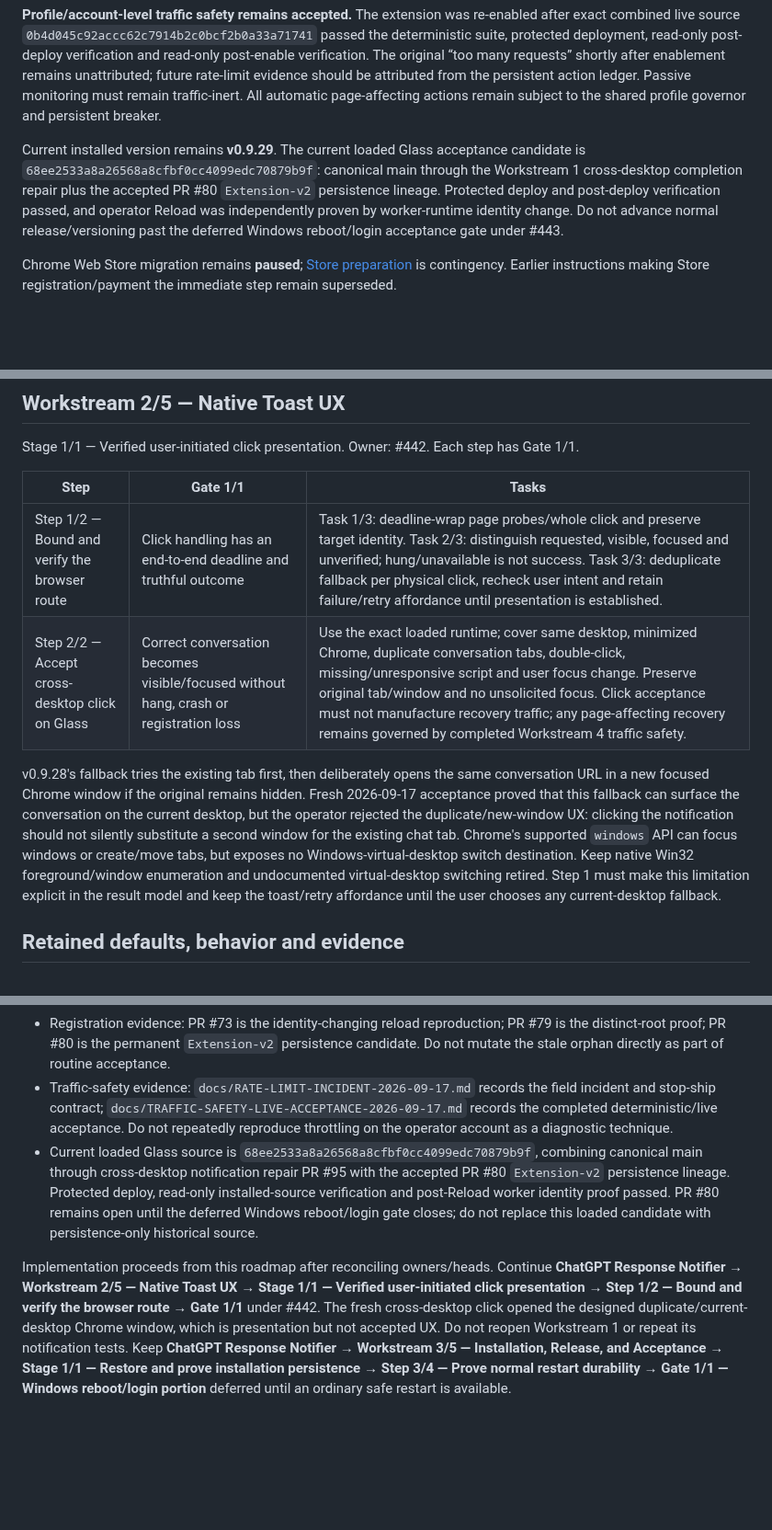
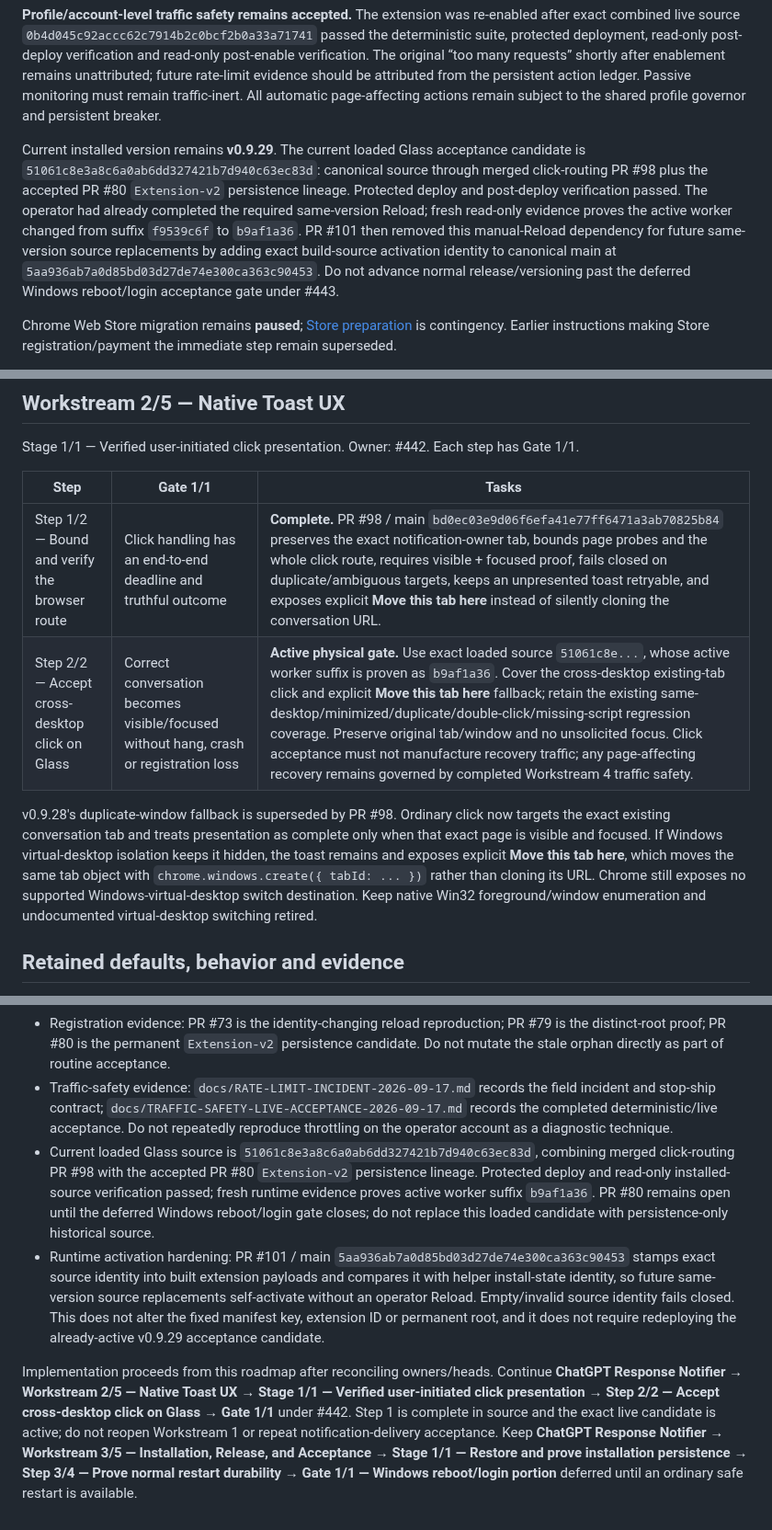
Before and after one commit to thatoneguydan/chatgpt-response-notifier, a Markdown page: ROADMAP.md, 3 parts joined by grey strips. Shown at 92% size. Rendered like a GitHub page; blank space fills up the shorter version.

Commit message:
Advance roadmap to physical click acceptance

```diff
--- a/ROADMAP.md
+++ b/ROADMAP.md
@@ -10,7 +10,7 @@ Program: **ChatGPT Response Notifier**. Runtime owners: [DevelopmentInfrastructu
 
 **Profile/account-level traffic safety remains accepted.** The extension was re-enabled after exact combined live source `0b4d045c92accc62c7914b2c0bcf2b0a33a71741` passed the deterministic suite, protected deployment, read-only post-deploy verification and read-only post-enable verification. The original “too many requests” shortly after enablement remains unattributed; future rate-limit evidence should be attributed from the persistent action ledger. Passive monitoring must remain traffic-inert. All automatic page-affecting actions remain subject to the shared profile governor and persistent breaker.
 
-Current installed version remains **v0.9.29**. The current loaded Glass acceptance candidate is `68ee2533a8a26568a8cfbf0cc4099edc70879b9f`: canonical main through the Workstream 1 cross-desktop completion repair plus the accepted PR #80 `Extension-v2` persistence lineage. Protected deploy and post-deploy verification passed, and operator Reload was independently proven by worker-runtime identity change. Do not advance normal release/versioning past the deferred Windows reboot/login acceptance gate under #443.
+Current installed version remains **v0.9.29**. The current loaded Glass acceptance candidate is `51061c8e3a8c6a0ab6dd327421b7d940c63ec83d`: canonical source through merged click-routing PR #98 plus the accepted PR #80 `Extension-v2` persistence lineage. Protected deploy and post-deploy verification passed. The operator had already completed the required same-version Reload; fresh read-only evidence proves the active worker changed from suffix `f9539c6f` to `b9af1a36`. PR #101 then removed this manual-Reload dependency for future same-version source replacements by adding exact build-source activation identity to canonical main at `5aa936ab7a0d85bd03d27de74e300ca363c90453`. Do not advance normal release/versioning past the deferred Windows reboot/login acceptance gate under #443.
 
 Chrome Web Store migration remains **paused**; [Store preparation](docs/CHROME-WEB-STORE-DURABLE-DISTRIBUTION.md) is contingency. Earlier instructions making Store registration/payment the immediate step remain superseded.
 
@@ -82,10 +82,10 @@ Stage 1/1 — Verified user-initiated click presentation. Owner: #442. Each step
 
 | Step | Gate 1/1 | Tasks |
 | --- | --- | --- |
-| Step 1/2 — Bound and verify the browser route | Click handling has an end-to-end deadline and truthful outcome | Task 1/3: deadline-wrap page probes/whole click and preserve target identity. Task 2/3: distinguish requested, visible, focused and unverified; hung/unavailable is not success. Task 3/3: deduplicate fallback per physical click, recheck user intent and retain failure/retry affordance until presentation is established. |
-| Step 2/2 — Accept cross-desktop click on Glass | Correct conversation becomes visible/focused without hang, crash or registration loss | Use the exact loaded runtime; cover same desktop, minimized Chrome, duplicate conversation tabs, double-click, missing/unresponsive script and user focus change. Preserve original tab/window and no unsolicited focus. Click acceptance must not manufacture recovery traffic; any page-affecting recovery remains governed by completed Workstream 4 traffic safety. |
+| Step 1/2 — Bound and verify the browser route | Click handling has an end-to-end deadline and truthful outcome | **Complete.** PR #98 / main `bd0ec03e9d06f6efa41e77ff6471a3ab70825b84` preserves the exact notification-owner tab, bounds page probes and the whole click route, requires visible + focused proof, fails closed on duplicate/ambiguous targets, keeps an unpresented toast retryable, and exposes explicit **Move this tab here** instead of silently cloning the conversation URL. |
+| Step 2/2 — Accept cross-desktop click on Glass | Correct conversation becomes visible/focused without hang, crash or registration loss | **Active physical gate.** Use exact loaded source `51061c8e...`, whose active worker suffix is proven as `b9af1a36`. Cover the cross-desktop existing-tab click and explicit **Move this tab here** fallback; retain the existing same-desktop/minimized/duplicate/double-click/missing-script regression coverage. Preserve original tab/window and no unsolicited focus. Click acceptance must not manufacture recovery traffic; any page-affecting recovery remains governed by completed Workstream 4 traffic safety. |
 
-v0.9.28's fallback tries the existing tab first, then deliberately opens the same conversation URL in a new focused Chrome window if the original remains hidden. Fresh 2026-09-17 acceptance proved that this fallback can surface the conversation on the current desktop, but the operator rejected the duplicate/new-window UX: clicking the notification should not silently substitute a second window for the existing chat tab. Chrome's supported `windows` API can focus windows or create/move tabs, but exposes no Windows-virtual-desktop switch destination. Keep native Win32 foreground/window enumeration and undocumented virtual-desktop switching retired. Step 1 must make this limitation explicit in the result model and keep the toast/retry affordance until the user chooses any current-desktop fallback.
+v0.9.28's duplicate-window fallback is superseded by PR #98. Ordinary click now targets the exact existing conversation tab and treats presentation as complete only when that exact page is visible and focused. If Windows virtual-desktop isolation keeps it hidden, the toast remains and exposes explicit **Move this tab here**, which moves the same tab object with `chrome.windows.create({ tabId: ... })` rather than cloning its URL. Chrome still exposes no supported Windows-virtual-desktop switch destination. Keep native Win32 foreground/window enumeration and undocumented virtual-desktop switching retired.
 
 ## Retained defaults, behavior and evidence
 
@@ -97,6 +97,7 @@ v0.9.28's fallback tries the existing tab first, then deliberately opens the sam
 - Complete-test gate: PR #72 made validation/release share deterministic discovery. The earlier 11-file omission is historical and closed; use the current exact-head suite rather than a hard-coded historical test count.
 - Registration evidence: PR #73 is the identity-changing reload reproduction; PR #79 is the distinct-root proof; PR #80 is the permanent `Extension-v2` persistence candidate. Do not mutate the stale orphan directly as part of routine acceptance.
 - Traffic-safety evidence: `docs/RATE-LIMIT-INCIDENT-2026-09-17.md` records the field incident and stop-ship contract; `docs/TRAFFIC-SAFETY-LIVE-ACCEPTANCE-2026-09-17.md` records the completed deterministic/live acceptance. Do not repeatedly reproduce throttling on the operator account as a diagnostic technique.
-- Current loaded Glass source is `68ee2533a8a26568a8cfbf0cc4099edc70879b9f`, combining canonical main through cross-desktop notification repair PR #95 with the accepted PR #80 `Extension-v2` persistence lineage. Protected deploy, read-only installed-source verification and post-Reload worker identity proof passed. PR #80 remains open until the deferred Windows reboot/login gate closes; do not replace this loaded candidate with persistence-only historical source.
+- Current loaded Glass source is `51061c8e3a8c6a0ab6dd327421b7d940c63ec83d`, combining merged click-routing PR #98 with the accepted PR #80 `Extension-v2` persistence lineage. Protected deploy and read-only installed-source verification passed; fresh runtime evidence proves active worker suffix `b9af1a36`. PR #80 remains open until the deferred Windows reboot/login gate closes; do not replace this loaded candidate with persistence-only historical source.
+- Runtime activation hardening: PR #101 / main `5aa936ab7a0d85bd03d27de74e300ca363c90453` stamps exact source identity into built extension payloads and compares it with helper install-state identity, so future same-version source replacements self-activate without an operator Reload. Empty/invalid source identity fails closed. This does not alter the fixed manifest key, extension ID or permanent root, and it does not require redeploying the already-active v0.9.29 acceptance candidate.
 
-Implementation proceeds from this roadmap after reconciling owners/heads. Continue **ChatGPT Response Notifier → Workstream 2/5 — Native Toast UX → Stage 1/1 — Verified user-initiated click presentation → Step 1/2 — Bound and verify the browser route → Gate 1/1** under #442. The fresh cross-desktop click opened the designed duplicate/current-desktop Chrome window, which is presentation but not accepted UX. Do not reopen Workstream 1 or repeat its notification tests. Keep **ChatGPT Response Notifier → Workstream 3/5 — Installation, Release, and Acceptance → Stage 1/1 — Restore and prove installation persistence → Step 3/4 — Prove normal restart durability → Gate 1/1 — Windows reboot/login portion** deferred until an ordinary safe restart is available.
+Implementation proceeds from this roadmap after reconciling owners/heads. Continue **ChatGPT Response Notifier → Workstream 2/5 — Native Toast UX → Stage 1/1 — Verified user-initiated click presentation → Step 2/2 — Accept cross-desktop click on Glass → Gate 1/1** under #442. Step 1 is complete in source and the exact live candidate is active; do not reopen Workstream 1 or repeat notification-delivery acceptance. Keep **ChatGPT Response Notifier → Workstream 3/5 — Installation, Release, and Acceptance → Stage 1/1 — Restore and prove installation persistence → Step 3/4 — Prove normal restart durability → Gate 1/1 — Windows reboot/login portion** deferred until an ordinary safe restart is available.
```
Also changed, not shown: other parts of ROADMAP.md (+3 -3 lines).
